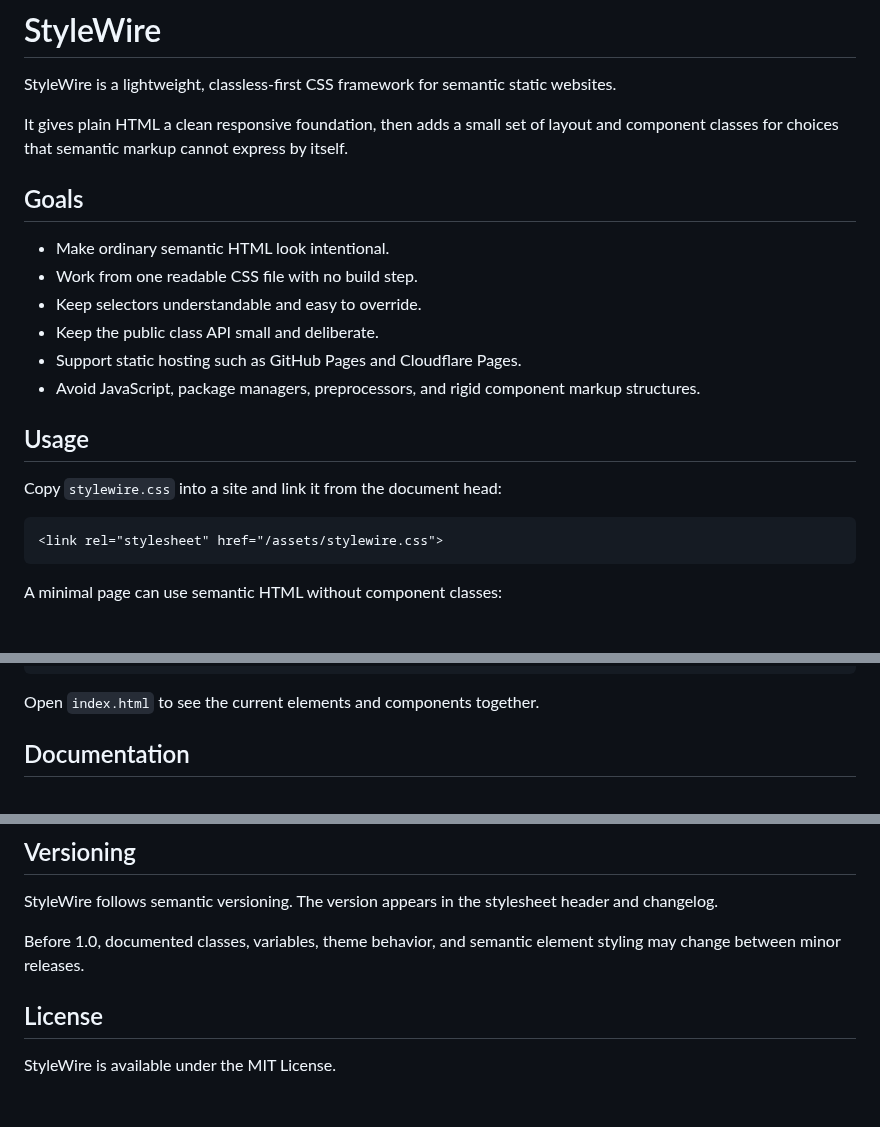
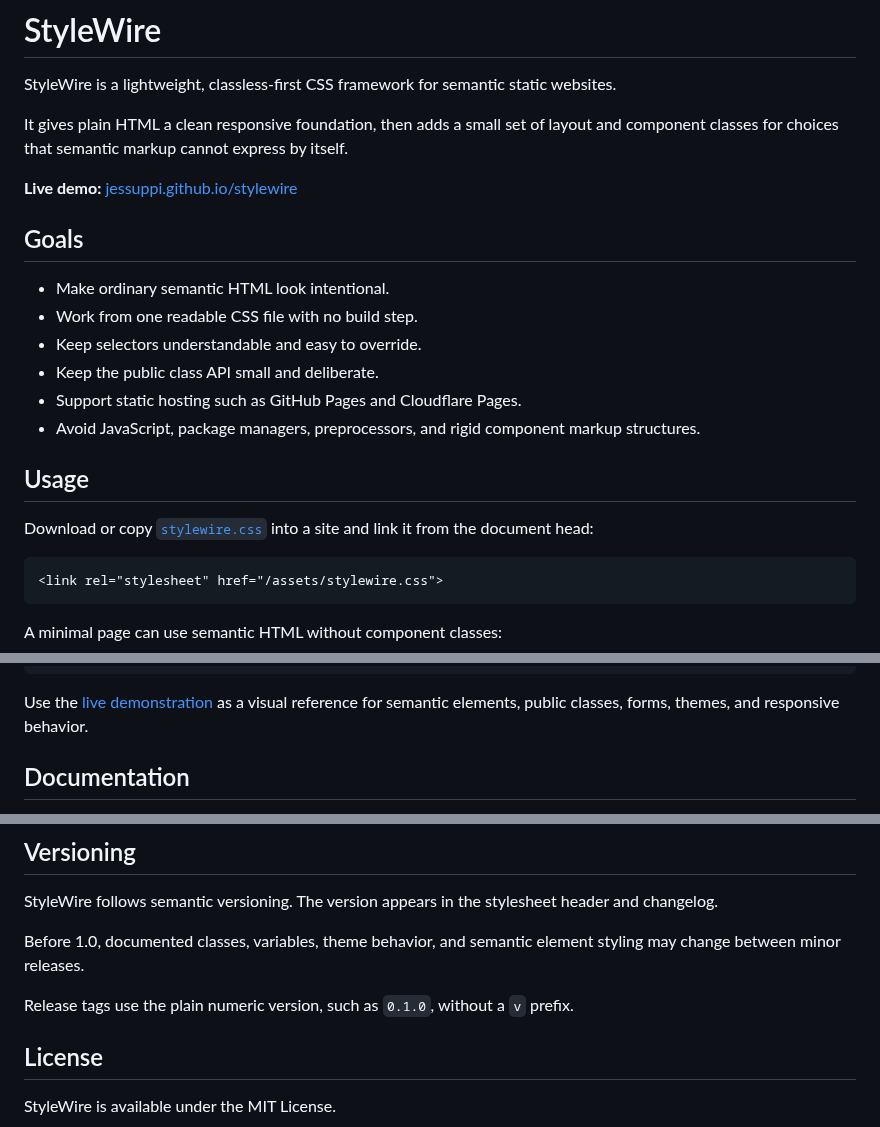
Before and after one commit to jessuppi/middleclass, a Markdown page: readme.md, 3 parts joined by grey strips. Rendered like a GitHub page; blank space fills up the shorter version.

Commit message:
Add live demo and release usage links

````diff
--- a/readme.md
+++ b/readme.md
@@ -3,6 +3,8 @@
 StyleWire is a lightweight, classless-first CSS framework for semantic static websites.
 
 It gives plain HTML a clean responsive foundation, then adds a small set of layout and component classes for choices that semantic markup cannot express by itself.
+
+**Live demo:** [jessuppi.github.io/stylewire](https://jessuppi.github.io/stylewire/)
 
 ## Goals
 
@@ -15,7 +17,7 @@ It gives plain HTML a clean responsive foundation, then adds a small set of layo
 
 ## Usage
 
-Copy `stylewire.css` into a site and link it from the document head:
+Download or copy [`stylewire.css`](stylewire.css) into a site and link it from the document head:
 
 ```html
 <link rel="stylesheet" href="/assets/stylewire.css">
@@ -54,7 +56,7 @@ A minimal page can use semantic HTML without component classes:
 </html>
 ```
 
-Open `index.html` to see the current elements and components together.
+Use the [live demonstration](https://jessuppi.github.io/stylewire/) as a visual reference for semantic elements, public classes, forms, themes, and responsive behavior.
 
 ## Documentation
 
@@ -130,6 +132,8 @@ StyleWire follows semantic versioning. The version appears in the stylesheet hea
 
 Before 1.0, documented classes, variables, theme behavior, and semantic element styling may change between minor releases.
 
+Release tags use the plain numeric version, such as `0.1.0`, without a `v` prefix.
+
 ## License
 
 StyleWire is available under the MIT License.
````
